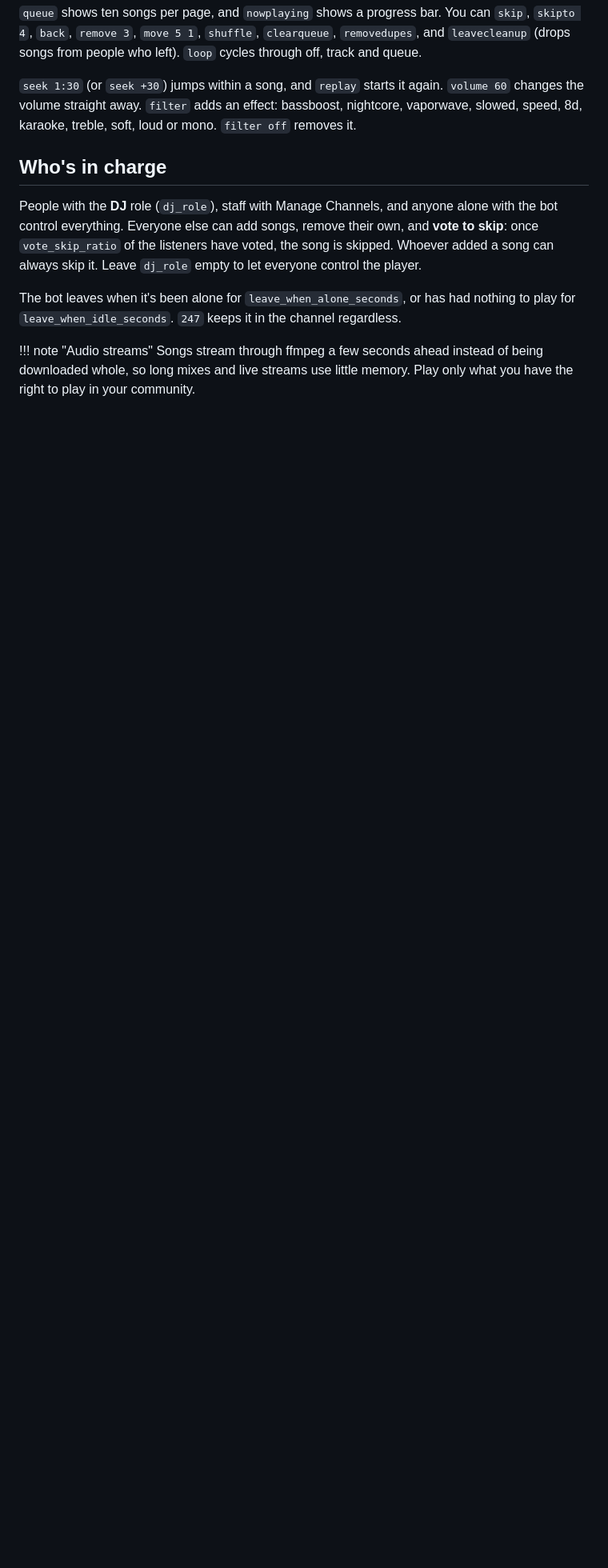
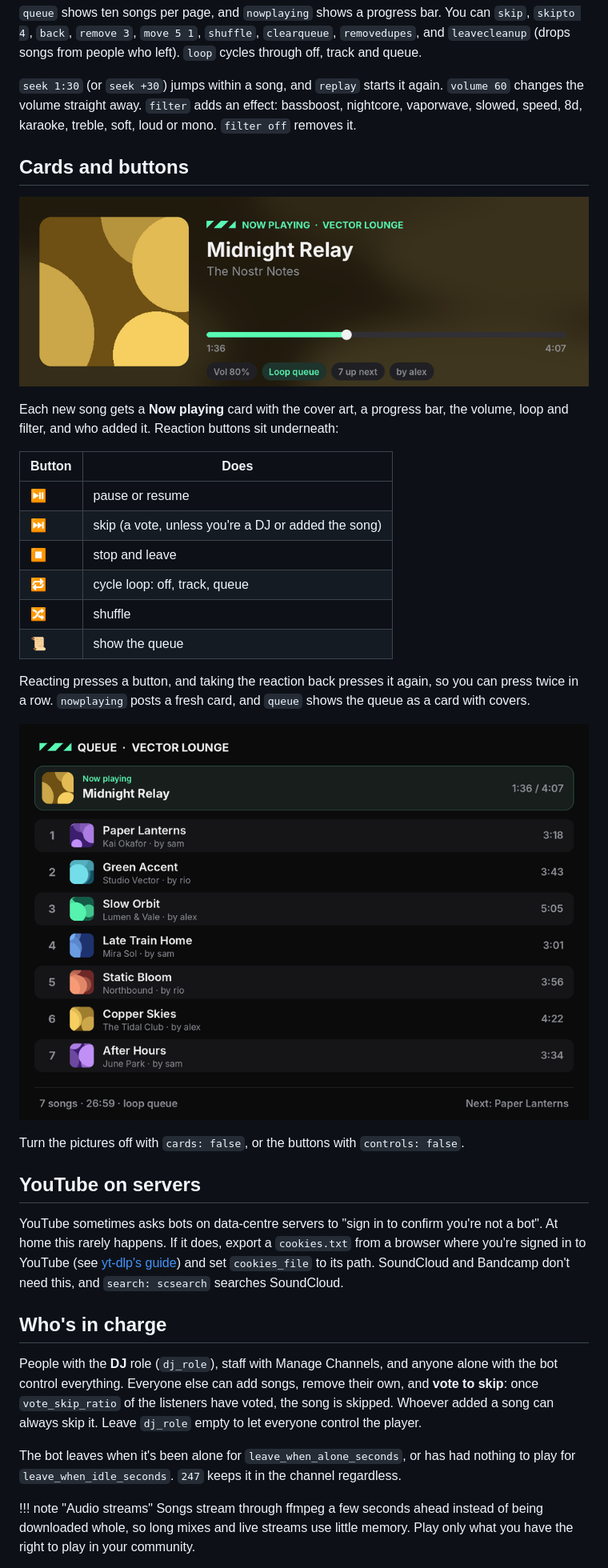
Before and after one commit to lucky-edgelord/aio-vector-bot, a Markdown page: docs/music.md, the part around the change. Shown at 80% size. Drawn GitHub-style; pictures changed too: docs/images/music-now-playing.png (added), docs/images/music-queue.png (added); blank space fills up the shorter version.

```diff
--- a/docs/music.md
+++ b/docs/music.md
@@ -39,6 +39,31 @@ Join a voice channel, then:
 
 `seek 1:30` (or `seek +30`) jumps within a song, and `replay` starts it again. `volume 60` changes the volume straight away. `filter` adds an effect: bassboost, nightcore, vaporwave, slowed, speed, 8d, karaoke, treble, soft, loud or mono. `filter off` removes it.
 
+## Cards and buttons
+
+![The Now playing card](images/music-now-playing.png)
+
+Each new song gets a **Now playing** card with the cover art, a progress bar, the volume, loop and filter, and who added it. Reaction buttons sit underneath:
+
+| Button | Does |
+|---|---|
+| ⏯ | pause or resume |
+| ⏭ | skip (a vote, unless you're a DJ or added the song) |
+| ⏹ | stop and leave |
+| 🔁 | cycle loop: off, track, queue |
+| 🔀 | shuffle |
+| 📜 | show the queue |
+
+Reacting presses a button, and taking the reaction back presses it again, so you can press twice in a row. `nowplaying` posts a fresh card, and `queue` shows the queue as a card with covers.
+
+![The queue card](images/music-queue.png)
+
+Turn the pictures off with `cards: false`, or the buttons with `controls: false`.
+
+## YouTube on servers
+
+YouTube sometimes asks bots on data-centre servers to "sign in to confirm you're not a bot". At home this rarely happens. If it does, export a `cookies.txt` from a browser where you're signed in to YouTube (see [yt-dlp's guide](https://github.com/yt-dlp/yt-dlp/wiki/Extractors#exporting-youtube-cookies)) and set `cookies_file` to its path. SoundCloud and Bandcamp don't need this, and `search: scsearch` searches SoundCloud.
+
 ## Who's in charge
 
 People with the **DJ** role (`dj_role`), staff with Manage Channels, and anyone alone with the bot control everything. Everyone else can add songs, remove their own, and **vote to skip**: once `vote_skip_ratio` of the listeners have voted, the song is skipped. Whoever added a song can always skip it. Leave `dj_role` empty to let everyone control the player.
```
Also changed, not shown: README.md (+1 -1 lines), 13 other files.
